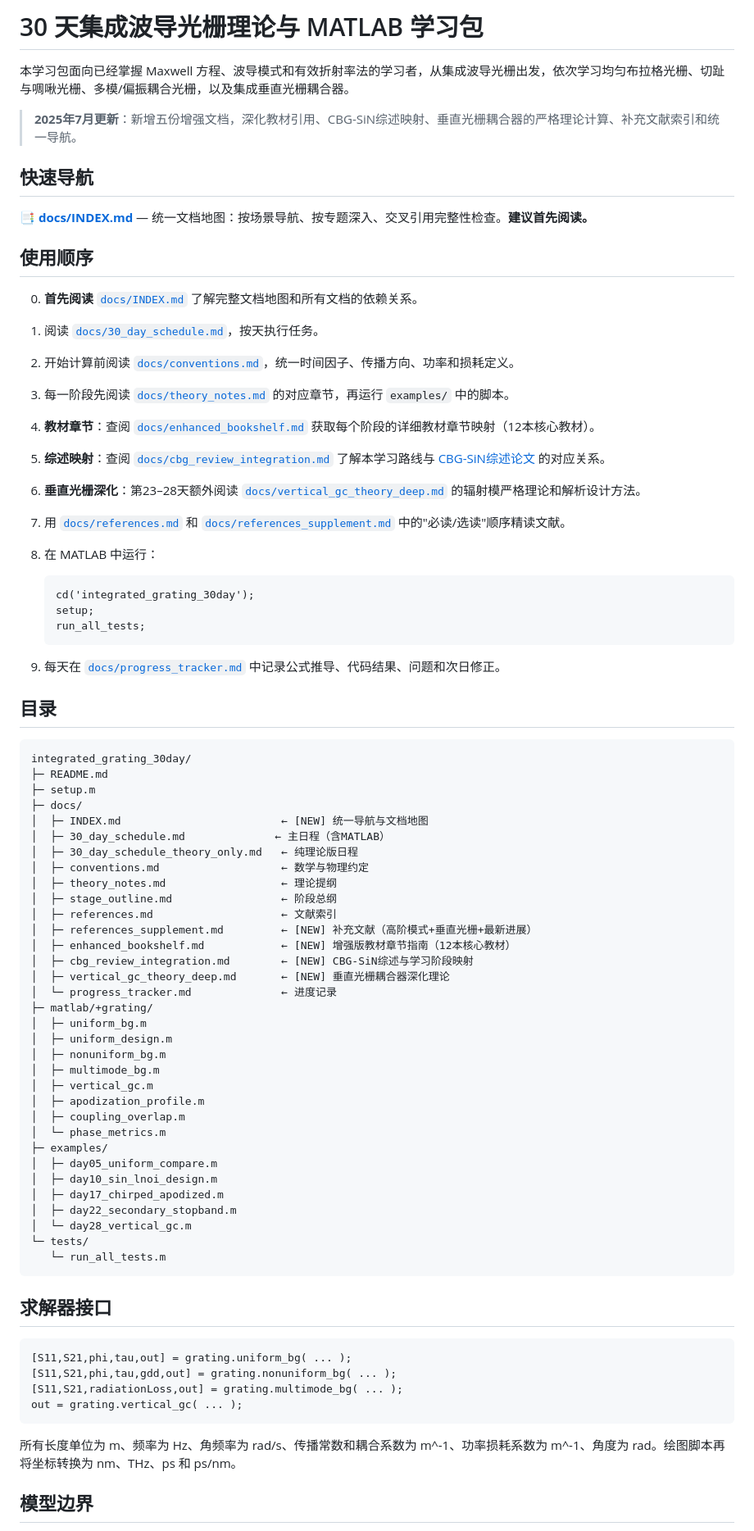
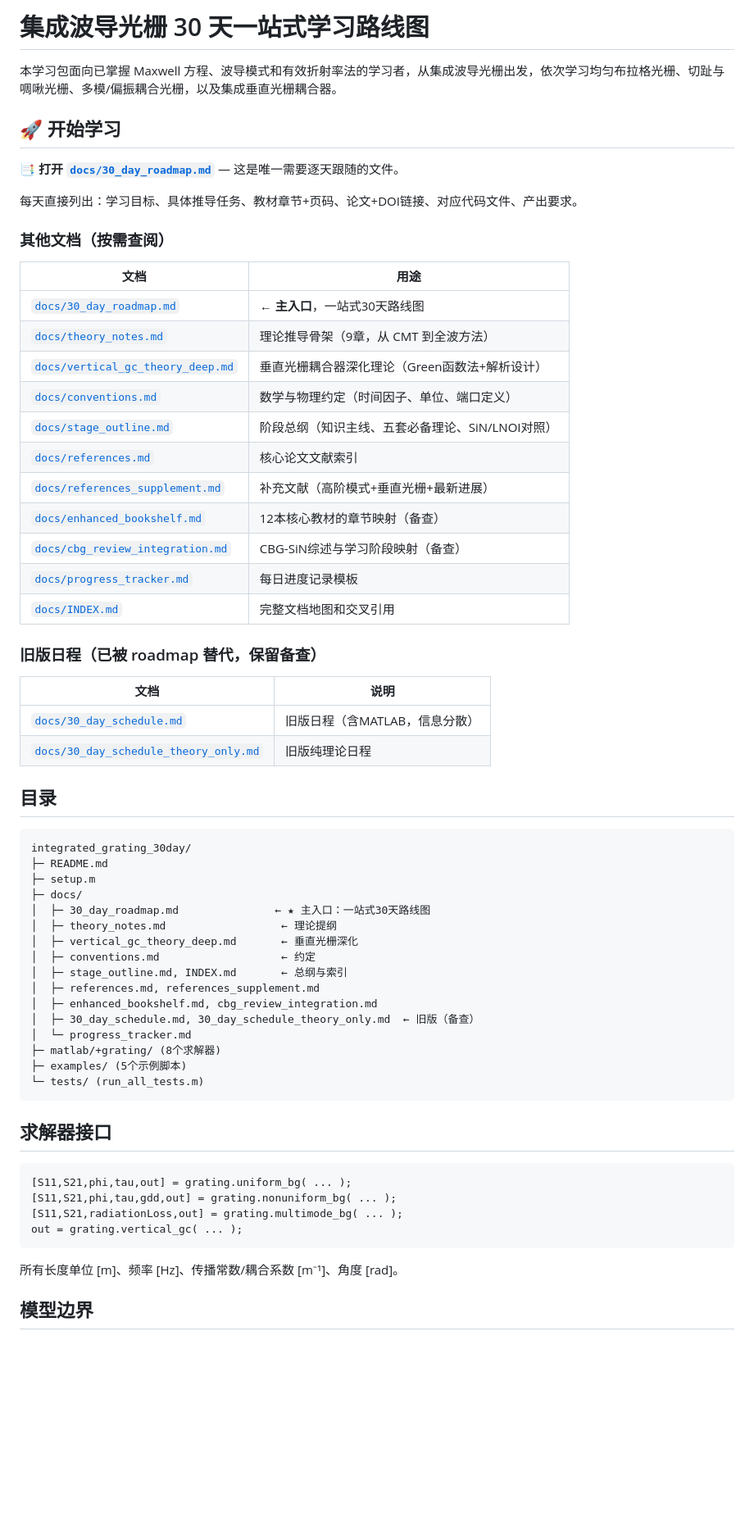
Before and after one commit to OUTERI/Ultrafast-Optics-Knowledge-Base, a Markdown page: integrated-grating-learning-roadmap/README.md, the part around one of its changes. Shown at 82% size. Rendered like a GitHub page; blank space fills up the shorter version.

Commit message:
docs: update README with roadmap as primary entry point

````diff
--- a/integrated-grating-learning-roadmap/README.md
+++ b/integrated-grating-learning-roadmap/README.md
@@ -1,32 +1,35 @@
-# 30 天集成波导光栅理论与 MATLAB 学习包
+# 集成波导光栅 30 天一站式学习路线图
 
-本学习包面向已经掌握 Maxwell 方程、波导模式和有效折射率法的学习者，从集成波导光栅出发，依次学习均匀布拉格光栅、切趾与啁啾光栅、多模/偏振耦合光栅，以及集成垂直光栅耦合器。
+本学习包面向已掌握 Maxwell 方程、波导模式和有效折射率法的学习者，从集成波导光栅出发，依次学习均匀布拉格光栅、切趾与啁啾光栅、多模/偏振耦合光栅，以及集成垂直光栅耦合器。
 
-> **2025年7月更新**：新增五份增强文档，深化教材引用、CBG-SiN综述映射、垂直光栅耦合器的严格理论计算、补充文献索引和统一导航。
+## 🚀 开始学习
 
-## 快速导航
+📑 **打开 [`docs/30_day_roadmap.md`](docs/30_day_roadmap.md)** — 这是唯一需要逐天跟随的文件。
 
-📑 **[docs/INDEX.md](docs/INDEX.md)** — 统一文档地图：按场景导航、按专题深入、交叉引用完整性检查。**建议首先阅读。**
+每天直接列出：学习目标、具体推导任务、教材章节+页码、论文+DOI链接、对应代码文件、产出要求。
 
-## 使用顺序
+### 其他文档（按需查阅）
 
-0. **首先阅读** [`docs/INDEX.md`](docs/INDEX.md) 了解完整文档地图和所有文档的依赖关系。
-1. 阅读 [`docs/30_day_schedule.md`](docs/30_day_schedule.md)，按天执行任务。
-2. 开始计算前阅读 [`docs/conventions.md`](docs/conventions.md)，统一时间因子、传播方向、功率和损耗定义。
-3. 每一阶段先阅读 [`docs/theory_notes.md`](docs/theory_notes.md) 的对应章节，再运行 `examples/` 中的脚本。
-4. **教材章节**：查阅 [`docs/enhanced_bookshelf.md`](docs/enhanced_bookshelf.md) 获取每个阶段的详细教材章节映射（12本核心教材）。
-5. **综述映射**：查阅 [`docs/cbg_review_integration.md`](docs/cbg_review_integration.md) 了解本学习路线与 [CBG-SiN综述论文](https://github.com/OUTERI/Ultrafast-Optics-Knowledge-Base/tree/master/cbg-sin-review) 的对应关系。
-6. **垂直光栅深化**：第23–28天额外阅读 [`docs/vertical_gc_theory_deep.md`](docs/vertical_gc_theory_deep.md) 的辐射模严格理论和解析设计方法。
-7. 用 [`docs/references.md`](docs/references.md) 和 [`docs/references_supplement.md`](docs/references_supplement.md) 中的"必读/选读"顺序精读文献。
-8. 在 MATLAB 中运行：
+| 文档 | 用途 |
+|---|---|
+| [`docs/30_day_roadmap.md`](docs/30_day_roadmap.md) | **← 主入口**，一站式30天路线图 |
+| [`docs/theory_notes.md`](docs/theory_notes.md) | 理论推导骨架（9章，从 CMT 到全波方法） |
+| [`docs/vertical_gc_theory_deep.md`](docs/vertical_gc_theory_deep.md) | 垂直光栅耦合器深化理论（Green函数法+解析设计） |
+| [`docs/conventions.md`](docs/conventions.md) | 数学与物理约定（时间因子、单位、端口定义） |
+| [`docs/stage_outline.md`](docs/stage_outline.md) | 阶段总纲（知识主线、五套必备理论、SiN/LNOI对照） |
+| [`docs/references.md`](docs/references.md) | 核心论文文献索引 |
+| [`docs/references_supplement.md`](docs/references_supplement.md) | 补充文献（高阶模式+垂直光栅+最新进展） |
+| [`docs/enhanced_bookshelf.md`](docs/enhanced_bookshelf.md) | 12本核心教材的章节映射（备查） |
+| [`docs/cbg_review_integration.md`](docs/cbg_review_integration.md) | CBG-SiN综述与学习阶段映射（备查） |
+| [`docs/progress_tracker.md`](docs/progress_tracker.md) | 每日进度记录模板 |
+| [`docs/INDEX.md`](docs/INDEX.md) | 完整文档地图和交叉引用 |
 
-   ```matlab
-   cd('integrated_grating_30day');
-   setup;
-   run_all_tests;
-   ```
+### 旧版日程（已被 roadmap 替代，保留备查）
 
-9. 每天在 [`docs/progress_tracker.md`](docs/progress_tracker.md) 中记录公式推导、代码结果、问题和次日修正。
+| 文档 | 说明 |
+|---|---|
+| [`docs/30_day_schedule.md`](docs/30_day_schedule.md) | 旧版日程（含MATLAB，信息分散） |
+| [`docs/30_day_schedule_theory_only.md`](docs/30_day_schedule_theory_only.md) | 旧版纯理论日程 |
 
 ## 目录
 
@@ -35,35 +38,18 @@ integrated_grating_30day/
 ├─ README.md
 ├─ setup.m
 ├─ docs/
-│  ├─ INDEX.md                         ← [NEW] 统一导航与文档地图
-│  ├─ 30_day_schedule.md              ← 主日程（含MATLAB）
-│  ├─ 30_day_schedule_theory_only.md   ← 纯理论版日程
-│  ├─ conventions.md                   ← 数学与物理约定
+│  ├─ 30_day_roadmap.md               ← ★ 主入口：一站式30天路线图
 │  ├─ theory_notes.md                  ← 理论提纲
-│  ├─ stage_outline.md                 ← 阶段总纲
-│  ├─ references.md                    ← 文献索引
-│  ├─ references_supplement.md         ← [NEW] 补充文献（高阶模式+垂直光栅+最新进展）
-│  ├─ enhanced_bookshelf.md            ← [NEW] 增强版教材章节指南（12本核心教材）
-│  ├─ cbg_review_integration.md        ← [NEW] CBG-SiN综述与学习阶段映射
-│  ├─ vertical_gc_theory_deep.md       ← [NEW] 垂直光栅耦合器深化理论
-│  └─ progress_tracker.md              ← 进度记录
-├─ matlab/+grating/
-│  ├─ uniform_bg.m
-│  ├─ uniform_design.m
-│  ├─ nonuniform_bg.m
-│  ├─ multimode_bg.m
-│  ├─ vertical_gc.m
-│  ├─ apodization_profile.m
-│  ├─ coupling_overlap.m
-│  └─ phase_metrics.m
-├─ examples/
-│  ├─ day05_uniform_compare.m
-│  ├─ day10_sin_lnoi_design.m
-│  ├─ day17_chirped_apodized.m
-│  ├─ day22_secondary_stopband.m
-│  └─ day28_vertical_gc.m
-└─ tests/
-   └─ run_all_tests.m
+│  ├─ vertical_gc_theory_deep.md       ← 垂直光栅深化
+│  ├─ conventions.md                   ← 约定
+│  ├─ stage_outline.md, INDEX.md       ← 总纲与索引
+│  ├─ references.md, references_supplement.md
+│  ├─ enhanced_bookshelf.md, cbg_review_integration.md
+│  ├─ 30_day_schedule.md, 30_day_schedule_theory_only.md  ← 旧版（备查）
+│  └─ progress_tracker.md
+├─ matlab/+grating/ (8个求解器)
+├─ examples/ (5个示例脚本)
+└─ tests/ (run_all_tests.m)
 ```
 
 ## 求解器接口
@@ -75,7 +61,7 @@ integrated_grating_30day/
 out = grating.vertical_gc( ... );
 ```
 
-所有长度单位为 m、频率为 Hz、角频率为 rad/s、传播常数和耦合系数为 m^-1、功率损耗系数为 m^-1、角度为 rad。绘图脚本再将坐标转换为 nm、THz、ps 和 ps/nm。
+所有长度单位 [m]、频率 [Hz]、传播常数/耦合系数 [m⁻¹]、角度 [rad]。
 
 ## 模型边界
 
````
Also changed, not shown: other parts of integrated-grating-learning-roadmap/README.md (+4 -4 lines).
